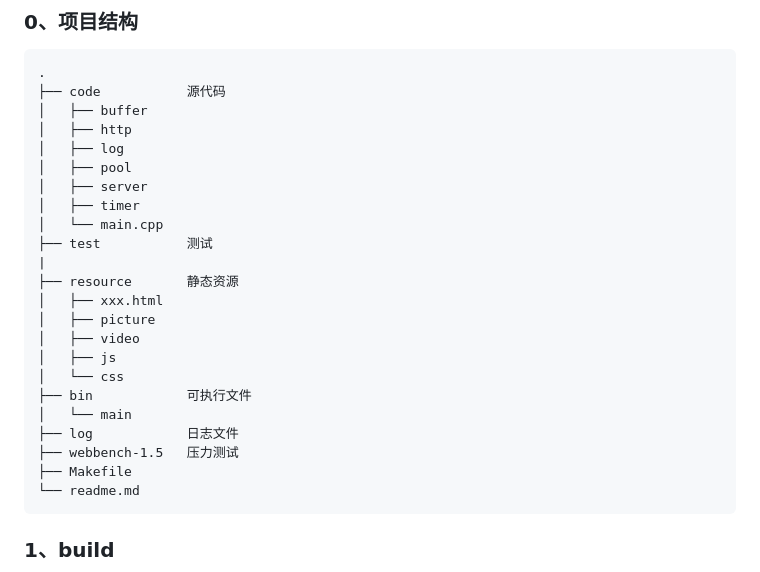
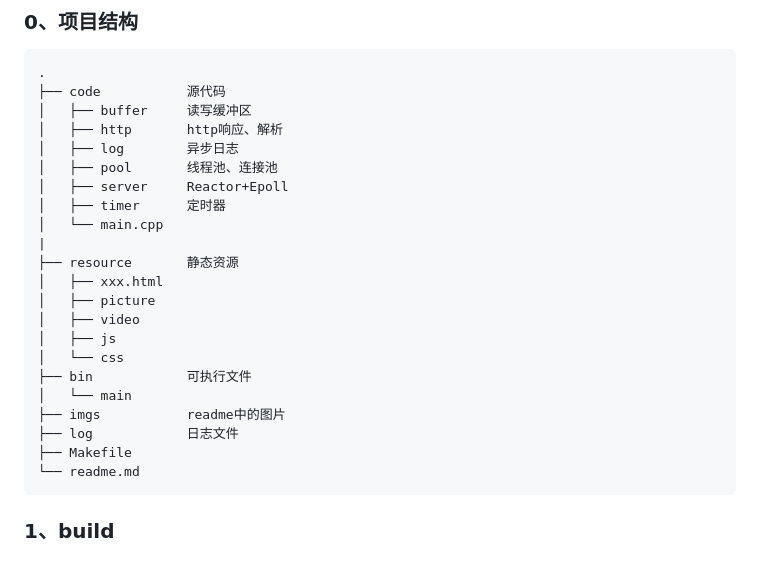
Before and after one commit to 2001letter/MyWebserver, a Markdown page: readme.md, the part around the change. GitHub-like rendering.

````diff
--- a/readme.md
+++ b/readme.md
@@ -2,14 +2,13 @@
 ```
 .
 ├── code           源代码
-│   ├── buffer
-│   ├── http
-│   ├── log
-│   ├── pool
-│   ├── server
-│   ├── timer
+│   ├── buffer     读写缓冲区
+│   ├── http       http响应、解析
+│   ├── log        异步日志
+│   ├── pool       线程池、连接池
+│   ├── server     Reactor+Epoll
+│   ├── timer      定时器
 │   └── main.cpp
-├── test           测试
 |
 ├── resource       静态资源
 │   ├── xxx.html
@@ -19,8 +18,8 @@
 │   └── css
 ├── bin            可执行文件
 │   └── main
+├── imgs           readme中的图片
 ├── log            日志文件
-├── webbench-1.5   压力测试
 ├── Makefile
 └── readme.md
 ```
````
Also changed, not shown: code/buffer/readme.md (added, +11 -0 lines), code/log/readme.md (added, +6 -0 lines), code/pool/readme.md (added, +11 -0 lines), code/http/readme.md (added), imgs/buffer.jpg (added), imgs/pool.jpg (added), 2 other files.
